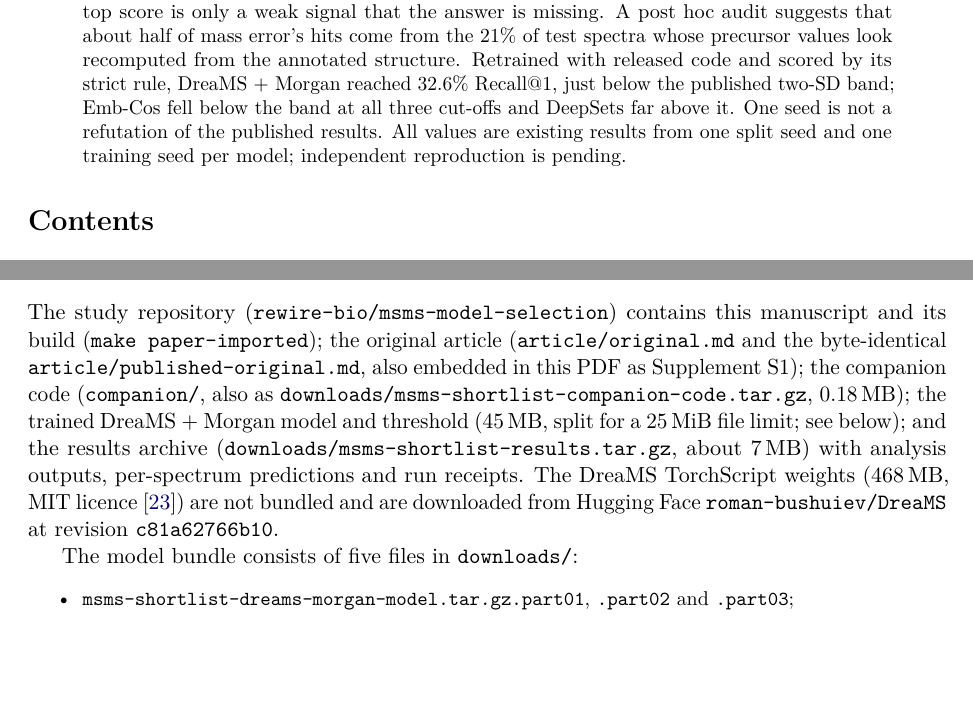
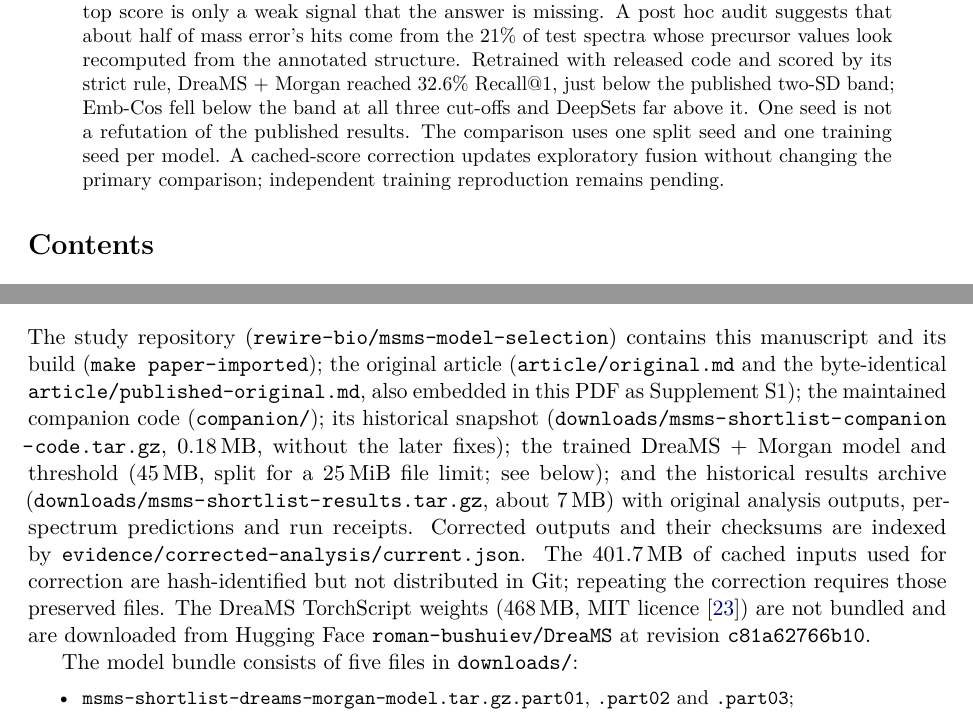
Before and after one commit to rewire-bio/msms-model-selection, a LaTeX paper (paper/main.tex): two parts of pages 1 and 18 of 27, joined at a grey line, cut so that both start at the same text, the shorter picture padded with empty space. Compiled offline with pdfLaTeX.

Commit message:
Bind final correction measurements and manuscript evidence

```diff
--- a/paper/main.tex
+++ b/paper/main.tex
@@ -102,8 +102,8 @@ signal that the answer is missing. A post hoc audit suggests that about half of
 21\% of test spectra whose precursor values look recomputed from the annotated structure. Retrained with released
 code and scored by its strict rule, DreaMS + Morgan reached 32.6\% Recall@1, just below the published two-SD band; Emb-Cos fell
 below the band at all three cut-offs and DeepSets far above it. One seed is not a refutation of the published results.
-All values are existing results from one split seed and one training seed per model; independent reproduction is
-pending.
+The comparison uses one split seed and one training seed per model. A cached-score correction updates exploratory
+fusion without changing the primary comparison; independent training reproduction remains pending.
 \end{abstract}
 
 \tableofcontents
@@ -723,10 +723,12 @@ presented''~\citep{charbonnet2022}. Every nominee should be confirmed against an
 \section{Data, code and licence availability}\label{sec:availability}
 The study repository (\texttt{rewire-bio/msms-model-selection}) contains this manuscript and its build (\texttt{make
 paper-imported}); the original article (\texttt{article/original.md} and the byte-identical
-\texttt{article/published-original.md}, also embedded in this PDF as Supplement~S1); the companion code (\texttt{companion/},
-also as \texttt{downloads/msms-shortlist-companion-code.tar.gz}, 0.18\,MB); the trained DreaMS + Morgan model and threshold
-(45\,MB, split for a 25\,MiB file limit; see below); and the results archive (\texttt{downloads/msms-shortlist-results.tar.gz}, about 7\,MB) with
-analysis outputs, per-spectrum predictions and run receipts. The DreaMS TorchScript weights (468\,MB, MIT
+\texttt{article/published-original.md}, also embedded in this PDF as Supplement~S1); the maintained companion code (\texttt{companion/}); its historical snapshot
+(\path{downloads/msms-shortlist-companion-code.tar.gz}, 0.18\,MB, without the later fixes); the trained DreaMS + Morgan model and threshold
+(45\,MB, split for a 25\,MiB file limit; see below); and the historical results archive (\path{downloads/msms-shortlist-results.tar.gz}, about 7\,MB) with
+original analysis outputs, per-spectrum predictions and run receipts. Corrected outputs and their checksums are indexed
+by \m{evidence/corrected-analysis/current.json}. The 401.7\,MB of cached inputs used for correction are hash-identified
+but not distributed in Git; repeating the correction requires those preserved files. The DreaMS TorchScript weights (468\,MB, MIT
 licence~\citep{dreams_card}) are not bundled and are downloaded from Hugging Face \m{roman-bushuiev/DreaMS} at revision
 \m{c81a62766b10}.
 
```
Also changed, not shown: 10 other files.
